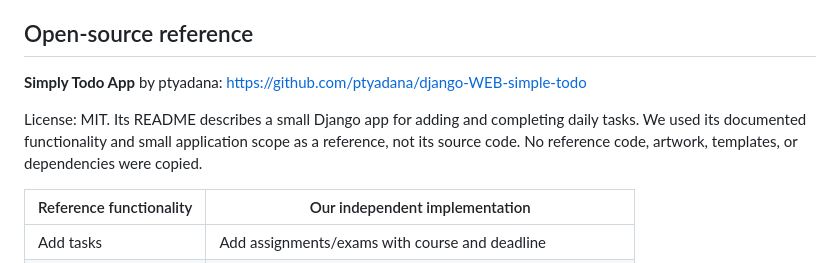
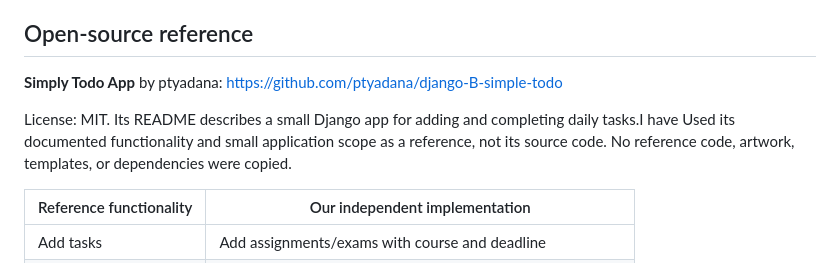
Before and after one commit to Tasmimdristy7/Robot_Care_Buddy, a Markdown page: README.md, the part around the change. GitHub-like rendering.

Commit message:
Fix reference link and update license description
Updated project reference link and clarified usage of the original app's functionality.

```diff
--- a/README.md
+++ b/README.md
@@ -28,9 +28,9 @@ Dates are entered and displayed in the browser's timezone and sent as explicit U
 
 ## Open-source reference
 
-**Simply Todo App** by ptyadana: https://github.com/ptyadana/django-WEB-simple-todo
+**Simply Todo App** by ptyadana: https://github.com/ptyadana/django-B-simple-todo
 
-License: MIT. Its README describes a small Django app for adding and completing daily tasks. We used its documented functionality and small application scope as a reference, not its source code. No reference code, artwork, templates, or dependencies were copied.
+License: MIT. Its README describes a small Django app for adding and completing daily tasks.I have  Used its documented functionality and small application scope as a reference, not its source code. No reference code, artwork, templates, or dependencies were copied.
 
 | Reference functionality | Our independent implementation |
 | --- | --- |
```
